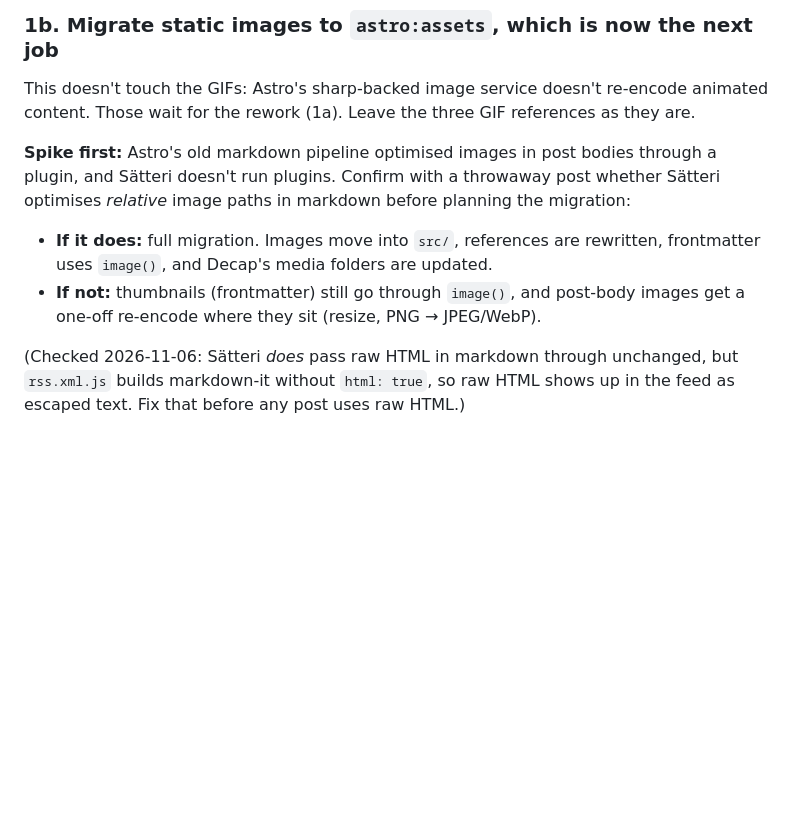
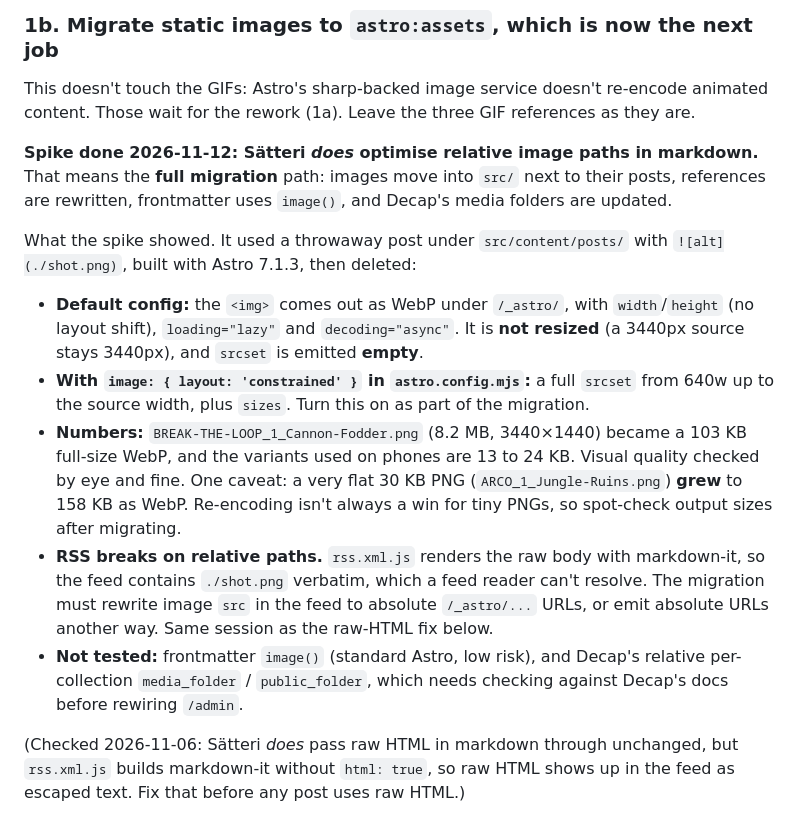
Before and after one commit to finlopes97/just-good-games, a Markdown page: ISSUES.md, the part around the change. GitHub-like rendering; blank space fills up the shorter version.

Commit message:
docs: record Sätteri image spike results
Relative markdown images are optimised (WebP, dimensions, lazy), so the
astro:assets migration takes the full path. Notes the srcset config, the
RSS relative-path problem, and what wasn't tested.

Co-Authored-By: Claude Opus 5.5 <noreply@anthropic.com>
Claude-Session: https://claude.ai/code/session_018G1xDty4659maH4E7QXq2s

```diff
--- a/ISSUES.md
+++ b/ISSUES.md
@@ -66,13 +66,30 @@ any published URL, one small component.
 This doesn't touch the GIFs: Astro's sharp-backed image service doesn't re-encode
 animated content. Those wait for the rework (1a). Leave the three GIF references as they are.
 
-**Spike first:** Astro's old markdown pipeline optimised images in post bodies through a
-plugin, and Sätteri doesn't run plugins. Confirm with a throwaway post whether Sätteri
-optimises *relative* image paths in markdown before planning the migration:
-- **If it does:** full migration. Images move into `src/`, references are rewritten,
-  frontmatter uses `image()`, and Decap's media folders are updated.
-- **If not:** thumbnails (frontmatter) still go through `image()`, and post-body images get
-  a one-off re-encode where they sit (resize, PNG → JPEG/WebP).
+**Spike done 2026-11-12: Sätteri *does* optimise relative image paths in markdown.** That
+means the **full migration** path: images move into `src/` next to their posts, references are
+rewritten, frontmatter uses `image()`, and Decap's media folders are updated.
+
+What the spike showed. It used a throwaway post under `src/content/posts/` with
+`![alt](./shot.png)`, built with Astro 7.1.3, then deleted:
+
+- **Default config:** the `<img>` comes out as WebP under `/_astro/`, with `width`/`height`
+  (no layout shift), `loading="lazy"` and `decoding="async"`. It is **not resized** (a
+  3440px source stays 3440px), and `srcset` is emitted **empty**.
+- **With `image: { layout: 'constrained' }` in `astro.config.mjs`:** a full `srcset` from
+  640w up to the source width, plus `sizes`. Turn this on as part of the migration.
+- **Numbers:** `BREAK-THE-LOOP_1_Cannon-Fodder.png` (8.2 MB, 3440×1440) became a 103 KB
+  full-size WebP, and the variants used on phones are 13 to 24 KB. Visual quality checked by
+  eye and fine. One caveat: a very flat 30 KB PNG (`ARCO_1_Jungle-Ruins.png`) **grew** to
+  158 KB as WebP. Re-encoding isn't always a win for tiny PNGs, so spot-check output sizes
+  after migrating.
+- **RSS breaks on relative paths.** `rss.xml.js` renders the raw body with markdown-it, so
+  the feed contains `./shot.png` verbatim, which a feed reader can't resolve. The migration
+  must rewrite image `src` in the feed to absolute `/_astro/...` URLs, or emit absolute
+  URLs another way. Same session as the raw-HTML fix below.
+- **Not tested:** frontmatter `image()` (standard Astro, low risk), and Decap's relative
+  per-collection `media_folder` / `public_folder`, which needs checking against Decap's docs
+  before rewiring `/admin`.
 
 (Checked 2026-11-06: Sätteri *does* pass raw HTML in markdown through unchanged, but
 `rss.xml.js` builds markdown-it without `html: true`, so raw HTML shows up in the feed as
```
